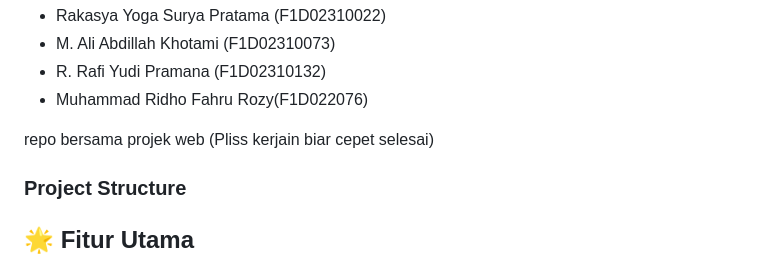
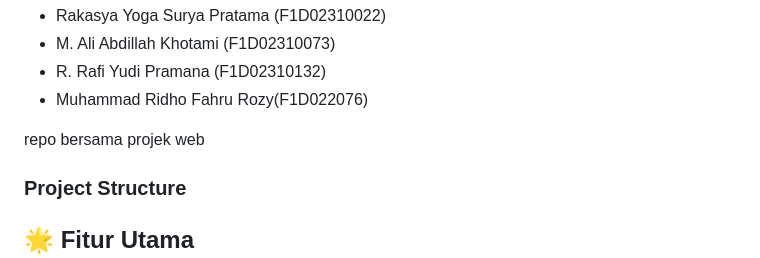
Before and after one commit to Rakasyaa/InformHub, a Markdown page: README.md, the part around the change. Rendered like a GitHub page.

```diff
--- a/README.md
+++ b/README.md
@@ -18,7 +18,7 @@
         <li>R. Rafi Yudi Pramana (F1D02310132)</li>
         <li>Muhammad Ridho Fahru Rozy(F1D022076)</li>
     </ul>
-    <p>repo bersama projek web (Pliss kerjain biar cepet selesai)</p>
+    <p>repo bersama projek web </p>
 </div>
 
 
```
